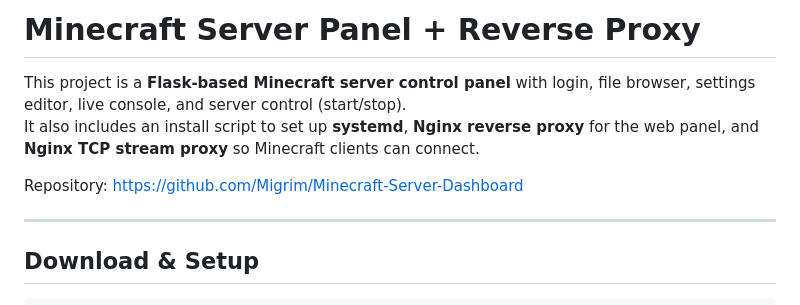
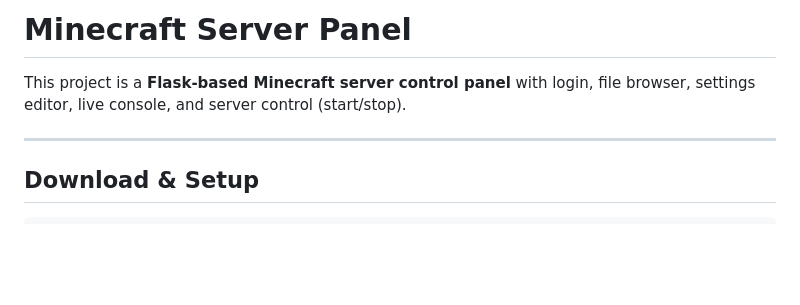
Before and after one commit to Migrim/Minecraft-Server-Dashboard, a Markdown page: README.md, the part around the change. Drawn GitHub-style; blank space fills up the shorter version.

```diff
--- a/README.md
+++ b/README.md
@@ -1,9 +1,6 @@
-# Minecraft Server Panel + Reverse Proxy
+# Minecraft Server Panel
 
 This project is a **Flask-based Minecraft server control panel** with login, file browser, settings editor, live console, and server control (start/stop).
-It also includes an install script to set up **systemd**, **Nginx reverse proxy** for the web panel, and **Nginx TCP stream proxy** so Minecraft clients can connect.
-
-Repository: https://github.com/Migrim/Minecraft-Server-Dashboard
 
 ---
 
```
